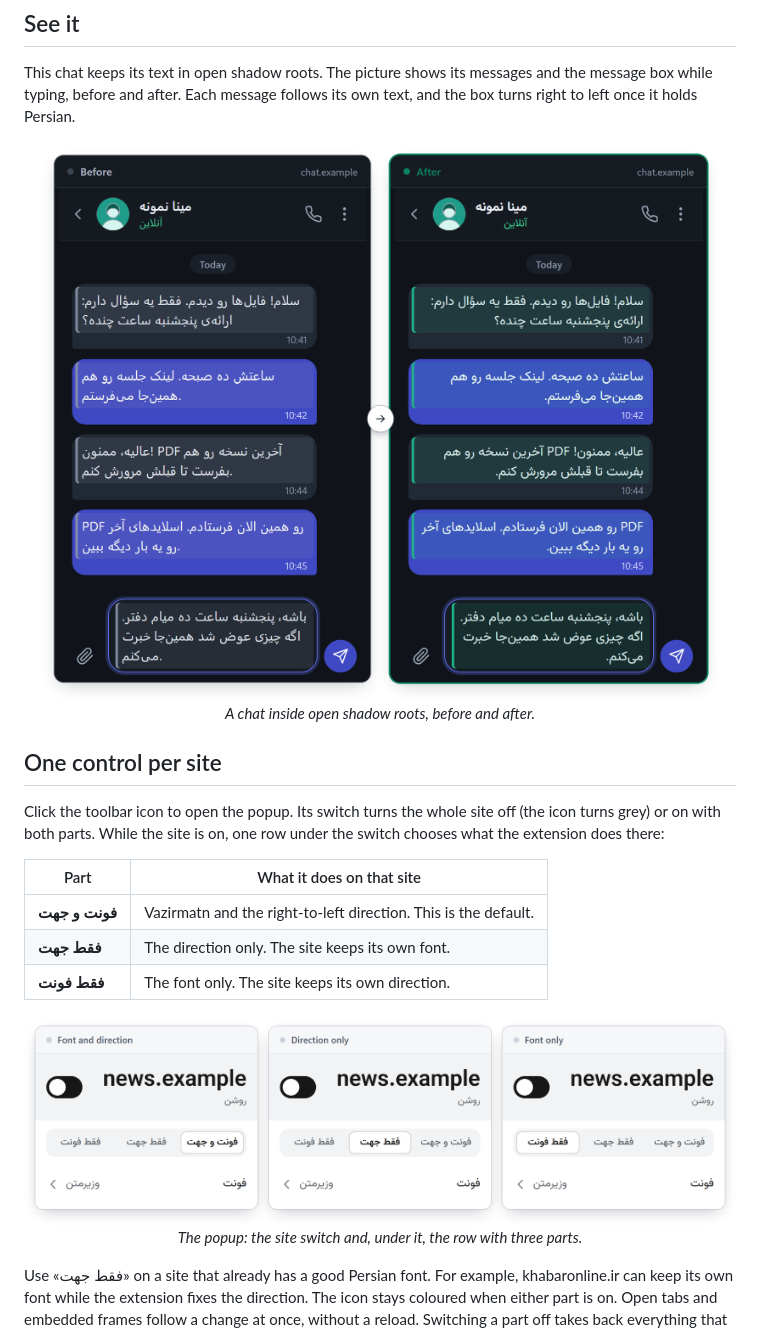
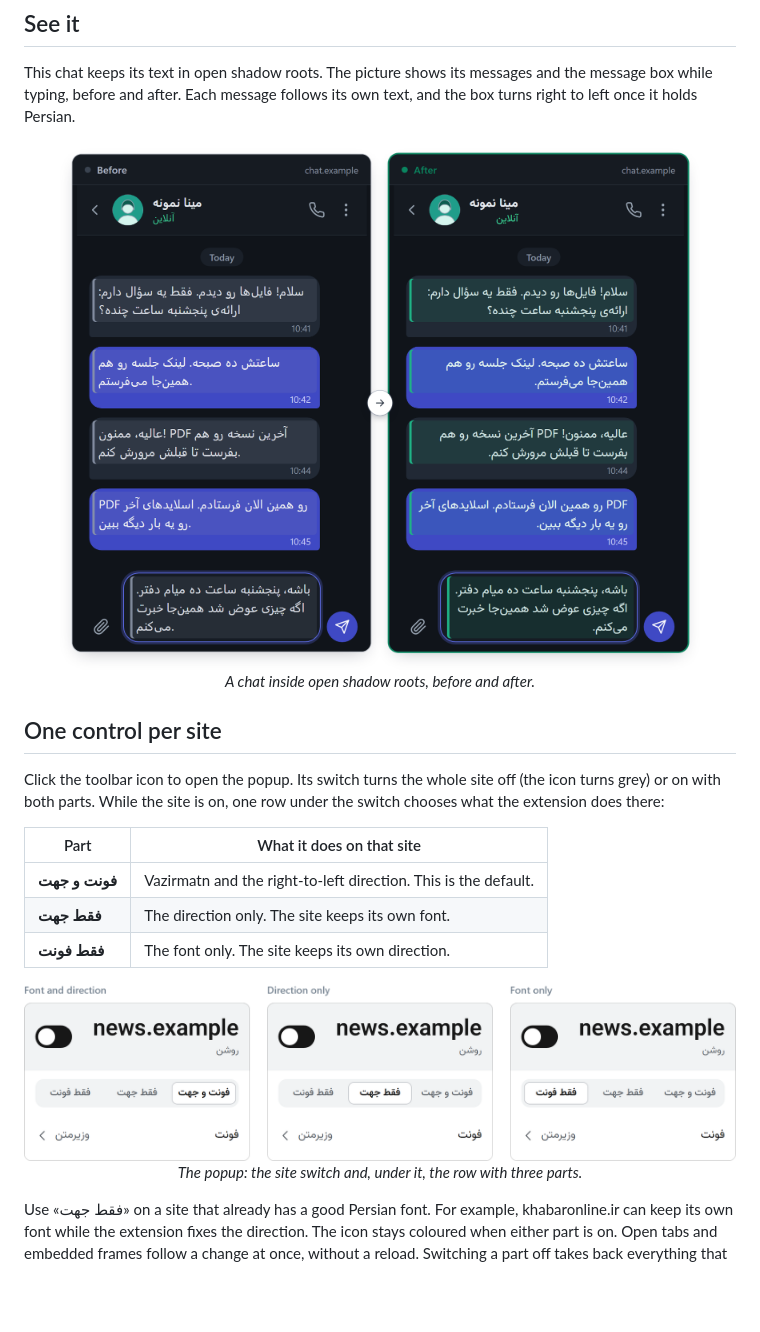
Before and after one commit to omid3098/browser-persian-typography, a Markdown page: README.md, the part around one of its changes. GitHub-like rendering; pictures changed too: docs/screenshots/popup-site-control.png; blank space fills up the shorter version.

```diff
--- a/README.md
+++ b/README.md
@@ -23,7 +23,7 @@ A Manifest V3 extension for Chromium. It gives Persian text on web pages the Vaz
 This chat keeps its text in open shadow roots. The picture shows its messages and the message box while typing, before and after. Each message follows its own text, and the box turns right to left once it holds Persian.
 
 <p align="center">
-  <img src="docs/screenshots/demo-chat.png" width="830" alt="A chat inside open shadow roots, with messages and a message box that holds text being typed, shown before and after the extension.">
+  <img src="docs/screenshots/demo-chat.png" width="640" alt="A chat inside open shadow roots, with messages and a message box that holds text being typed, shown before and after the extension.">
   <br>
   <em>A chat inside open shadow roots, before and after.</em>
 </p>
@@ -39,7 +39,7 @@ Click the toolbar icon to open the popup. Its switch turns the whole site off (t
 | **فقط فونت** | The font only. The site keeps its own direction. |
 
 <p align="center">
-  <img src="docs/screenshots/popup-site-control.png" width="830" alt="The extension popup. It shows the switch for the current site and, under it, a row with three parts: فونت و جهت, فقط جهت and فقط فونت.">
+  <img src="docs/screenshots/popup-site-control.png" width="1008" alt="The extension popup in its three states: font and direction, direction only, and font only. It shows the switch for the current site and, under it, a row with three parts: فونت و جهت, فقط جهت and فقط فونت.">
   <br>
   <em>The popup: the site switch and, under it, the row with three parts.</em>
 </p>
```
Also changed, not shown: other parts of README.md (+4 -6 lines), docs/screenshots/limit-closed-shadow-root.png (deleted), docs/screenshots/limit-inline-snippet.png, docs/screenshots/limit-site-name.png, docs/screenshots/limit-wikipedia-references.png.
